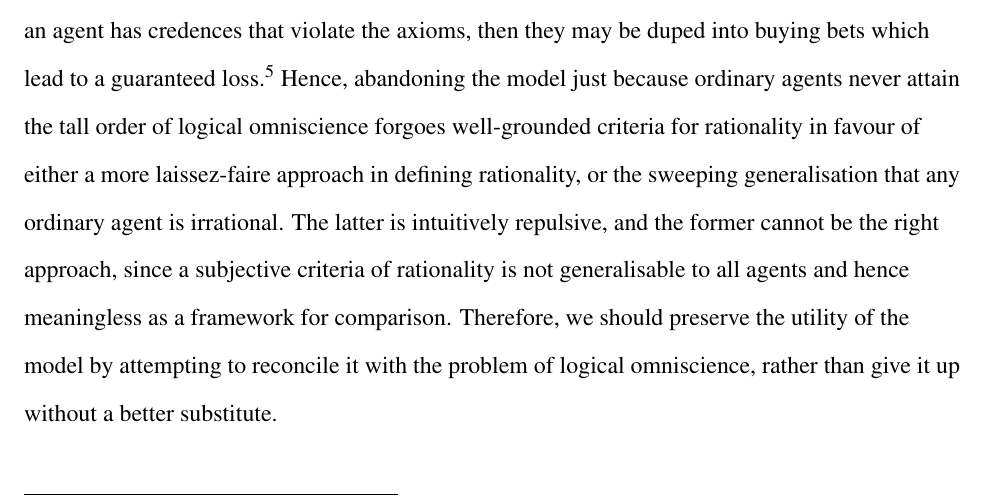
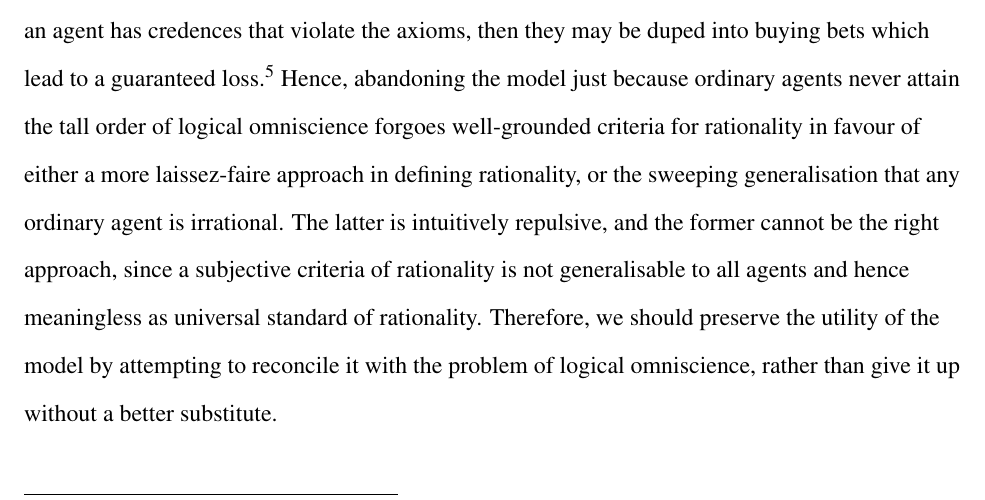
Before and after one commit to szostacowicz/Essay-tex, a LaTeX document (PE3101P Term Paper.tex): part of page 4 of 9, cut so that both start at the same text. Compiled offline with pdfLaTeX.

Commit message:
101123 0018hrs

```diff
--- a/PE3101P Term Paper.tex
+++ b/PE3101P Term Paper.tex
@@ -72,7 +72,7 @@ Additionally, let the greatest number of logical truths be a finite number $n$,
 
 Consequently, \textbf{P3} restates the axiom of normalisation. \textbf{P4} also follows naturally: if there are an infinite number of logical truths (\textbf{P1}) and no ordinary agent can have credences in an infinite number of propositions (\textbf{P2}), then \textbf{P4} must be true. Hence, the conclusion is obtained by \textit{modus tollens} of \textbf{P4} on \textbf{P3}.
 
-The problem of this conclusion is that we are compelled to discard a valuable model of rationality on the basis of a technicality, even though we lack viable alternatives to replace it. The conclusion that the model is inapplicable to any ordinary agent implies that it is pointless to evaluate rationality using the Bayesian model. This cannot be the case, because the model is useful and widely-applicable, and valuable for its balance between rigour and intuition. It literally pays to abide by the model, since we can show by way of a simple Dutch Book argument that if an agent has credences that violate the axioms, then they may be duped into buying bets which lead to a guaranteed loss.\autocite[44]{bdrc} Hence, abandoning the model just because ordinary agents never attain the tall order of logical omniscience forgoes well-grounded criteria for rationality in favour of either a more laissez-faire approach in defining rationality, or the sweeping generalisation that any ordinary agent is irrational. The latter is intuitively repulsive, and the former cannot be the right approach, since a subjective criteria of rationality is not generalisable to all agents and hence meaningless as a framework for comparison. Therefore, we should preserve the utility of the model by attempting to reconcile it with the problem of logical omniscience, rather than give it up without a better substitute.
+The problem of this conclusion is that we are compelled to discard a valuable model of rationality on the basis of a technicality, even though we lack viable alternatives to replace it. The conclusion that the model is inapplicable to any ordinary agent implies that it is pointless to evaluate rationality using the Bayesian model. This cannot be the case, because the model is useful and widely-applicable, and valuable for its balance between rigour and intuition. It literally pays to abide by the model, since we can show by way of a simple Dutch Book argument that if an agent has credences that violate the axioms, then they may be duped into buying bets which lead to a guaranteed loss.\autocite[44]{bdrc} Hence, abandoning the model just because ordinary agents never attain the tall order of logical omniscience forgoes well-grounded criteria for rationality in favour of either a more laissez-faire approach in defining rationality, or the sweeping generalisation that any ordinary agent is irrational. The latter is intuitively repulsive, and the former cannot be the right approach, since a subjective criteria of rationality is not generalisable to all agents and hence meaningless as universal standard of rationality. Therefore, we should preserve the utility of the model by attempting to reconcile it with the problem of logical omniscience, rather than give it up without a better substitute.
 
 \section{Reformulating Normalisation}
 To account for the shortcomings of the Bayesian model, we can simply accept that the model merely prescribes how a logically omniscient agent must assign their credences. Hence, to apply the model to ordinary agents, the axioms must be amended to reflect of how ordinary agents behave. Since the axiom of normalisation is the critical flaw that leads to the problem, we could reformulate it to:
```
Also changed, not shown: PE3101P Term Paper.pdf.
